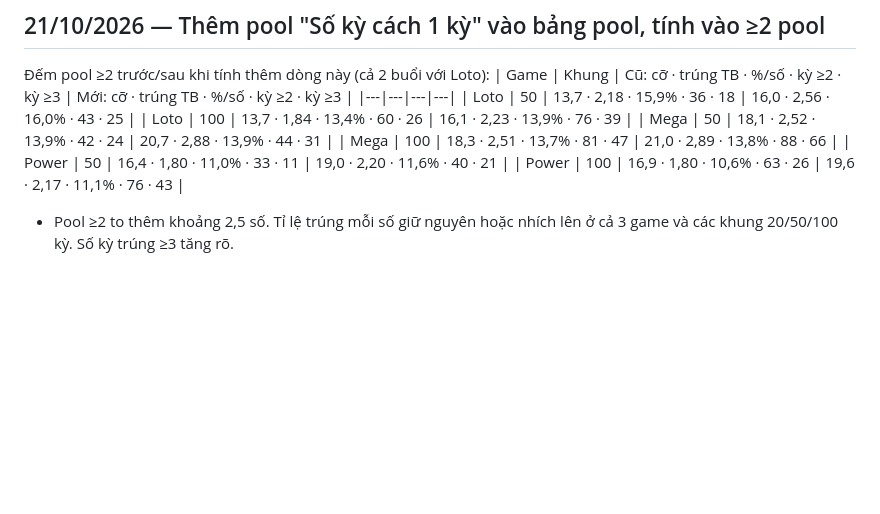
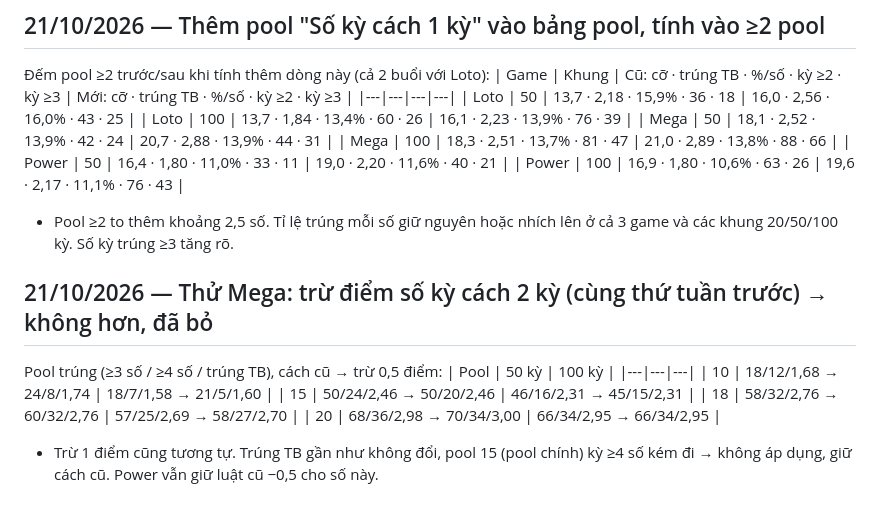
Before and after one commit to heromassk/viettlot, a Markdown page: ghi-chu-quy-luat.md, the part around the change. Drawn GitHub-style; blank space fills up the shorter version.

Commit message:
Ghi chú: thử trừ điểm số kỳ cách 2 kỳ cho Mega — không hơn, giữ cách cũ
Co-Authored-By: Claude Opus 5.5 <noreply@anthropic.com>
Claude-Session: https://claude.ai/code/session_01WUwHe6HyPzbd1vJjUar9xP

```diff
--- a/ghi-chu-quy-luat.md
+++ b/ghi-chu-quy-luat.md
@@ -1780,3 +1780,13 @@ Mỗi ô ghi: số lần ra / số lần còn chờ (chưa ra ở các kỳ trư
 | Power | 50 | 16,4 · 1,80 · 11,0% · 33 · 11 | 19,0 · 2,20 · 11,6% · 40 · 21 |
 | Power | 100 | 16,9 · 1,80 · 10,6% · 63 · 26 | 19,6 · 2,17 · 11,1% · 76 · 43 |
 - Pool ≥2 to thêm khoảng 2,5 số. Tỉ lệ trúng mỗi số giữ nguyên hoặc nhích lên ở cả 3 game và các khung 20/50/100 kỳ. Số kỳ trúng ≥3 tăng rõ.
+
+## 21/10/2026 — Thử Mega: trừ điểm số kỳ cách 2 kỳ (cùng thứ tuần trước) → không hơn, đã bỏ
+Pool trúng (≥3 số / ≥4 số / trúng TB), cách cũ → trừ 0,5 điểm:
+| Pool | 50 kỳ | 100 kỳ |
+|---|---|---|
+| 10 | 18/12/1,68 → 24/8/1,74 | 18/7/1,58 → 21/5/1,60 |
+| 15 | 50/24/2,46 → 50/20/2,46 | 46/16/2,31 → 45/15/2,31 |
+| 18 | 58/32/2,76 → 60/32/2,76 | 57/25/2,69 → 58/27/2,70 |
+| 20 | 68/36/2,98 → 70/34/3,00 | 66/34/2,95 → 66/34/2,95 |
+- Trừ 1 điểm cũng tương tự. Trúng TB gần như không đổi, pool 15 (pool chính) kỳ ≥4 số kém đi → không áp dụng, giữ cách cũ. Power vẫn giữ luật cũ −0,5 cho số này.
```
